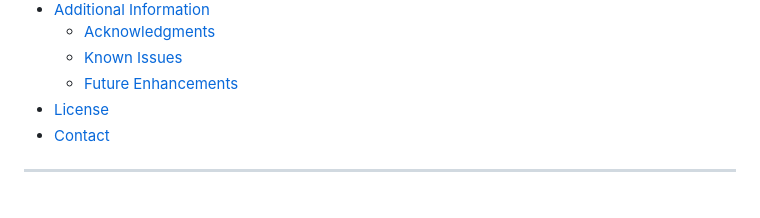
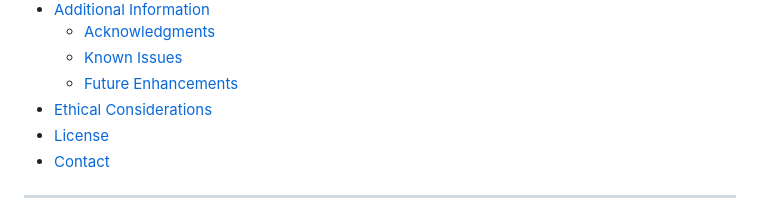
Before and after one commit to cbilinski101/Project-3, a Markdown page: README.md, the part around the change. Rendered like a GitHub page.

Commit message:
Update README.md
Edited Table of Contents

```diff
--- a/README.md
+++ b/README.md
@@ -33,6 +33,7 @@ This repository contains three interactive data visualization projects related t
   - [Acknowledgments](#acknowledgments)
   - [Known Issues](#known-issues)
   - [Future Enhancements](#future-enhancements)
+- [Ethical Considerations](#ethical-considerations)
 - [License](#license)
 - [Contact](#contact)
 
```
